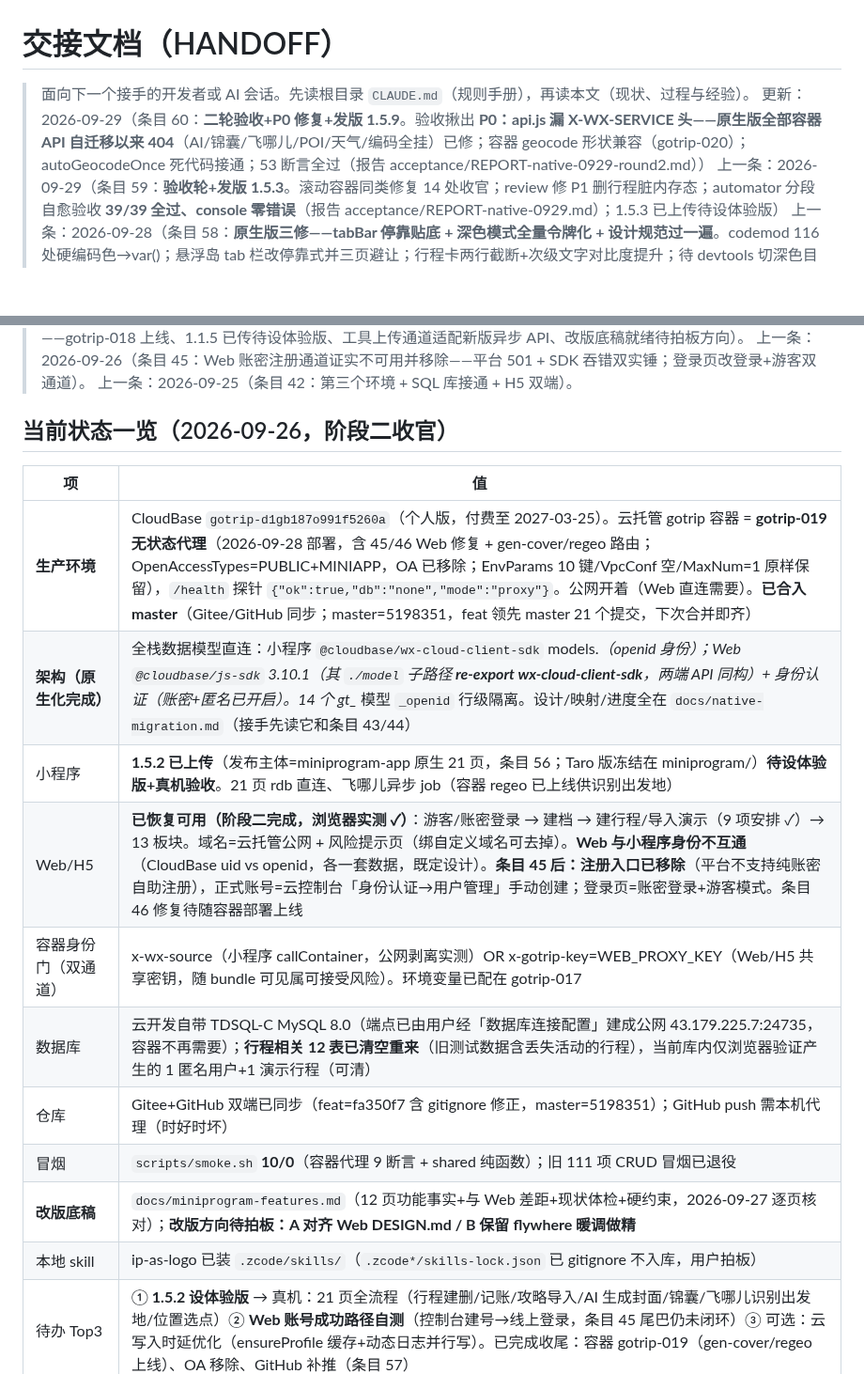
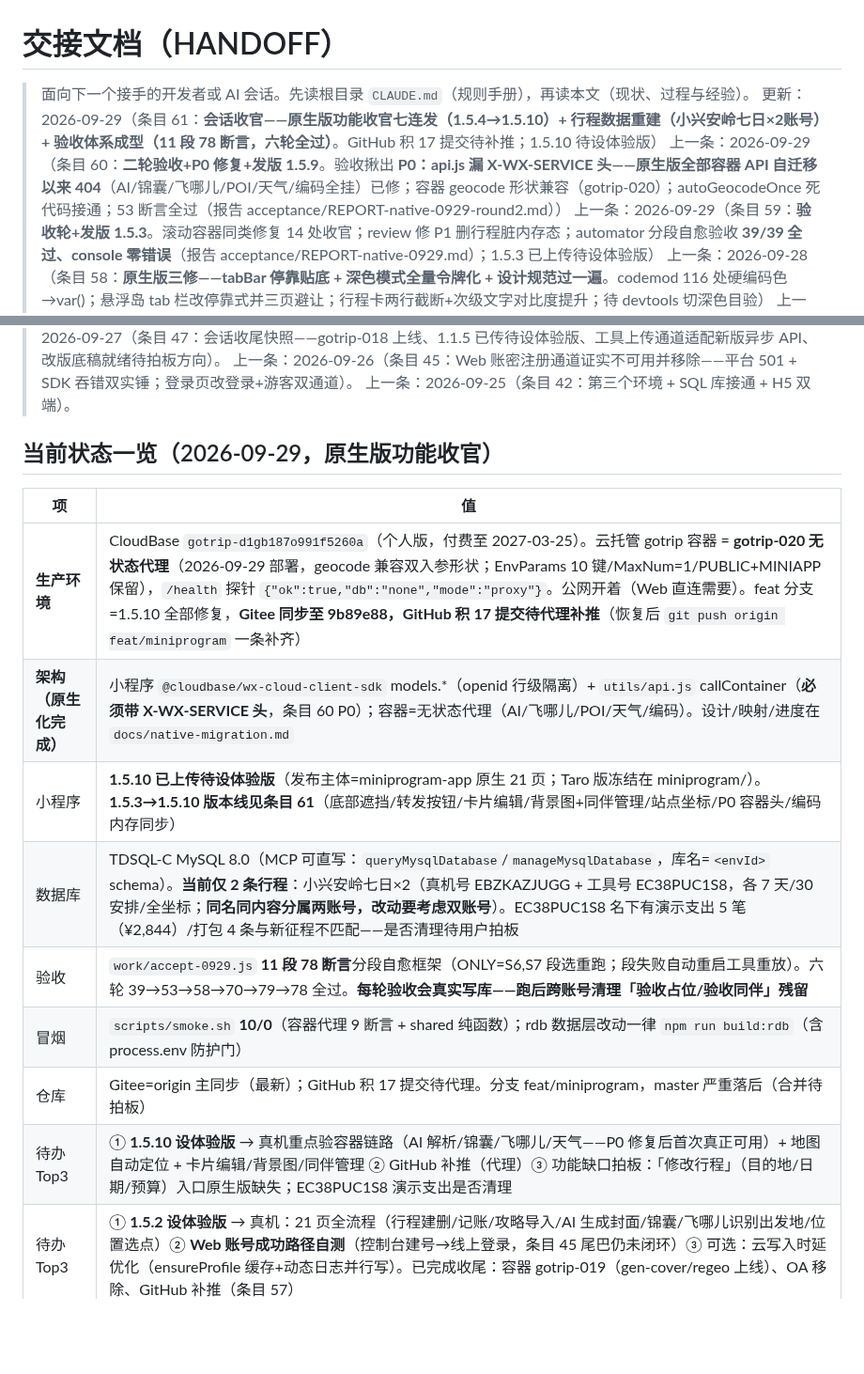
Before and after one commit to icecolaa/go-trip, a Markdown page: docs/HANDOFF.md, 2 parts joined by grey strips. Shown at 94% size. Rendered like a GitHub page; blank space fills up the shorter version.

Commit message:
docs: HANDOFF 条目 61 会话收官——版本线 1.5.3→1.5.10、行程数据重建（小兴安岭七日×2账号）、验收体系 11 段 78 断言、状态一览刷新至当前

```diff
--- a/docs/HANDOFF.md
+++ b/docs/HANDOFF.md
@@ -1,7 +1,8 @@
 # 交接文档（HANDOFF）
 
 > 面向下一个接手的开发者或 AI 会话。先读根目录 `CLAUDE.md`（规则手册），再读本文（现状、过程与经验）。
-> 更新：2026-09-29（条目 60：**二轮验收+P0 修复+发版 1.5.9**。验收揪出 **P0：api.js 漏 X-WX-SERVICE 头——原生版全部容器 API 自迁移以来 404**（AI/锦囊/飞哪儿/POI/天气/编码全挂）已修；容器 geocode 形状兼容（gotrip-020）；autoGeocodeOnce 死代码接通；53 断言全过（报告 acceptance/REPORT-native-0929-round2.md））
+> 更新：2026-09-29（条目 61：**会话收官——原生版功能收官七连发（1.5.4→1.5.10）+ 行程数据重建（小兴安岭七日×2账号）+ 验收体系成型（11 段 78 断言，六轮全过）**。GitHub 积 17 提交待补推；1.5.10 待设体验版）
+> 上一条：2026-09-29（条目 60：**二轮验收+P0 修复+发版 1.5.9**。验收揪出 **P0：api.js 漏 X-WX-SERVICE 头——原生版全部容器 API 自迁移以来 404**（AI/锦囊/飞哪儿/POI/天气/编码全挂）已修；容器 geocode 形状兼容（gotrip-020）；autoGeocodeOnce 死代码接通；53 断言全过（报告 acceptance/REPORT-native-0929-round2.md））
 > 上一条：2026-09-29（条目 59：**验收轮+发版 1.5.3**。滚动容器同类修复 14 处收官；review 修 P1 删行程脏内存态；automator 分段自愈验收 **39/39 全过、console 零错误**（报告 acceptance/REPORT-native-0929.md）；1.5.3 已上传待设体验版）
 > 上一条：2026-09-28（条目 58：**原生版三修——tabBar 停靠贴底 + 深色模式全量令牌化 + 设计规范过一遍**。codemod 116 处硬编码色→var()；悬浮岛 tab 栏改停靠式并三页避让；行程卡两行截断+次级文字对比度提升；待 devtools 切深色目验）
 > 上一条：2026-09-28（条目 57：**收尾部署轮——容器 gotrip-019 上线**。gen-cover/regeo 路由生效、OpenAccessTypes 修回 PUBLIC+MINIAPP、GitHub 补推 9 提交；余用户侧待办=1.5.2 设体验版→真机验收）
@@ -14,20 +15,18 @@
 > 上一条：2026-09-26（条目 45：Web 账密注册通道证实不可用并移除——平台 501 + SDK 吞错双实锤；登录页改登录+游客双通道）。
 > 上一条：2026-09-25（条目 42：第三个环境 + SQL 库接通 + H5 双端）。
 
-## 当前状态一览（2026-09-26，阶段二收官）
+## 当前状态一览（2026-09-29，原生版功能收官）
 
 | 项 | 值 |
 |---|---|
-| **生产环境** | CloudBase `gotrip-d1gb187o991f5260a`（个人版，付费至 2027-03-25）。云托管 gotrip 容器 = **gotrip-019 无状态代理**（2026-09-28 部署，含 45/46 Web 修复 + gen-cover/regeo 路由；OpenAccessTypes=PUBLIC+MINIAPP，OA 已移除；EnvParams 10 键/VpcConf 空/MaxNum=1 原样保留），`/health` 探针 `{"ok":true,"db":"none","mode":"proxy"}`。公网开着（Web 直连需要）。**已合入 master**（Gitee/GitHub 同步；master=5198351，feat 领先 master 21 个提交，下次合并即齐） |
-| **架构（原生化完成）** | 全栈数据模型直连：小程序 `@cloudbase/wx-cloud-client-sdk` models.*（openid 身份）；Web `@cloudbase/js-sdk` 3.10.1（其 `./model` 子路径 **re-export wx-cloud-client-sdk**，两端 API 同构）+ 身份认证（账密+匿名已开启）。14 个 gt_* 模型 `_openid` 行级隔离。设计/映射/进度全在 `docs/native-migration.md`（接手先读它和条目 43/44） |
-| 小程序 | **1.5.2 已上传**（发布主体=miniprogram-app 原生 21 页，条目 56；Taro 版冻结在 miniprogram/）**待设体验版+真机验收**。21 页 rdb 直连、飞哪儿异步 job（容器 regeo 已上线供识别出发地） |
-| Web/H5 | **已恢复可用（阶段二完成，浏览器实测 ✓）**：游客/账密登录 → 建档 → 建行程/导入演示（9 项安排 ✓）→ 13 板块。域名=云托管公网 + 风险提示页（绑自定义域名可去掉）。**Web 与小程序身份不互通**（CloudBase uid vs openid，各一套数据，既定设计）。**条目 45 后：注册入口已移除**（平台不支持纯账密自助注册），正式账号=云控制台「身份认证→用户管理」手动创建；登录页=账密登录+游客模式。条目 46 修复待随容器部署上线 |
-| 容器身份门（双通道） | x-wx-source（小程序 callContainer，公网剥离实测）OR x-gotrip-key=WEB_PROXY_KEY（Web/H5 共享密钥，随 bundle 可见属可接受风险）。环境变量已配在 gotrip-017 |
-| 数据库 | 云开发自带 TDSQL-C MySQL 8.0（端点已由用户经「数据库连接配置」建成公网 43.179.225.7:24735，容器不再需要）；**行程相关 12 表已清空重来**（旧测试数据含丢失活动的行程），当前库内仅浏览器验证产生的 1 匿名用户+1 演示行程（可清） |
-| 仓库 | Gitee+GitHub 双端已同步（feat=fa350f7 含 gitignore 修正，master=5198351）；GitHub push 需本机代理（时好时坏） |
-| 冒烟 | `scripts/smoke.sh` **10/0**（容器代理 9 断言 + shared 纯函数）；旧 111 项 CRUD 冒烟已退役 |
-| **改版底稿** | `docs/miniprogram-features.md`（12 页功能事实+与 Web 差距+现状体检+硬约束，2026-09-27 逐页核对）；**改版方向待拍板：A 对齐 Web DESIGN.md / B 保留 flywhere 暖调做精** |
-| 本地 skill | ip-as-logo 已装 `.zcode/skills/`（`.zcode*/skills-lock.json` 已 gitignore 不入库，用户拍板） |
+| **生产环境** | CloudBase `gotrip-d1gb187o991f5260a`（个人版，付费至 2027-03-25）。云托管 gotrip 容器 = **gotrip-020 无状态代理**（2026-09-29 部署，geocode 兼容双入参形状；EnvParams 10 键/MaxNum=1/PUBLIC+MINIAPP 保留），`/health` 探针 `{"ok":true,"db":"none","mode":"proxy"}`。公网开着（Web 直连需要）。feat 分支=1.5.10 全部修复，**Gitee 同步至 9b89e88，GitHub 积 17 提交待代理补推**（恢复后 `git push origin feat/miniprogram` 一条补齐） |
+| **架构（原生化完成）** | 小程序 `@cloudbase/wx-cloud-client-sdk` models.*（openid 行级隔离）+ `utils/api.js` callContainer（**必须带 X-WX-SERVICE 头**，条目 60 P0）；容器=无状态代理（AI/飞哪儿/POI/天气/编码）。设计/映射/进度在 `docs/native-migration.md` |
+| 小程序 | **1.5.10 已上传待设体验版**（发布主体=miniprogram-app 原生 21 页；Taro 版冻结在 miniprogram/）。**1.5.3→1.5.10 版本线见条目 61**（底部遮挡/转发按钮/卡片编辑/背景图+同伴管理/站点坐标/P0 容器头/编码内存同步） |
+| 数据库 | TDSQL-C MySQL 8.0（MCP 可直写：`queryMysqlDatabase`/`manageMysqlDatabase`，库名=`<envId>` schema）。**当前仅 2 条行程**：小兴安岭七日×2（真机号 EBZKAZJUGG + 工具号 EC38PUC1S8，各 7 天/30 安排/全坐标；**同名同内容分属两账号，改动要考虑双账号**）。EC38PUC1S8 名下有演示支出 5 笔（¥2,844）/打包 4 条与新征程不匹配——是否清理待用户拍板 |
+| 验收 | `work/accept-0929.js` **11 段 78 断言**分段自愈框架（ONLY=S6,S7 段选重跑；段失败自动重启工具重放）。六轮 39→53→58→70→79→78 全过。**每轮验收会真实写库——跑后跨账号清理「验收占位/验收同伴」残留** |
+| 冒烟 | `scripts/smoke.sh` **10/0**（容器代理 9 断言 + shared 纯函数）；rdb 数据层改动一律 `npm run build:rdb`（含 process.env 防护门） |
+| 仓库 | Gitee=origin 主同步（最新）；GitHub 积 17 提交待代理。分支 feat/miniprogram，master 严重落后（合并待拍板） |
+| 待办 Top3 | ① **1.5.10 设体验版** → 真机重点验容器链路（AI 解析/锦囊/飞哪儿/天气——P0 修复后首次真正可用）+ 地图自动定位 + 卡片编辑/背景图/同伴管理 ② GitHub 补推（代理）③ 功能缺口拍板：「修改行程」（目的地/日期/预算）入口原生版缺失；EC38PUC1S8 演示支出是否清理 |
 | 待办 Top3 | ① **1.5.2 设体验版** → 真机：21 页全流程（行程建删/记账/攻略导入/AI 生成封面/锦囊/飞哪儿识别出发地/位置选点）② **Web 账号成功路径自测**（控制台建号→线上登录，条目 45 尾巴仍未闭环）③ 可选：云写入时延优化（ensureProfile 缓存+动态日志并行写）。已完成收尾：容器 gotrip-019（gen-cover/regeo 上线）、OA 移除、GitHub 补推（条目 57） |
 
 ## 2026-08~09 主要交付（按主题）
```
Also changed, not shown: other parts of docs/HANDOFF.md (+8 -0 lines).
